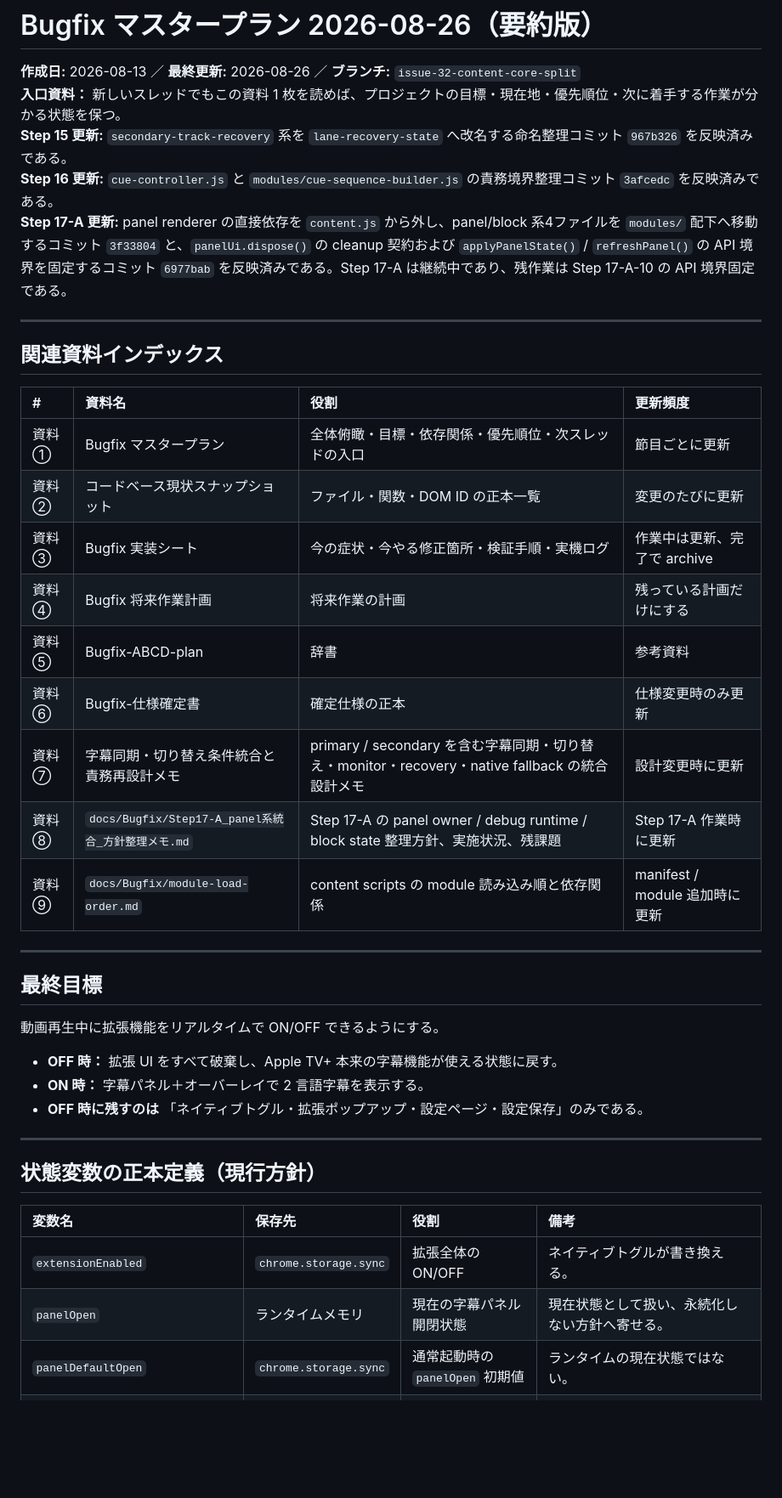
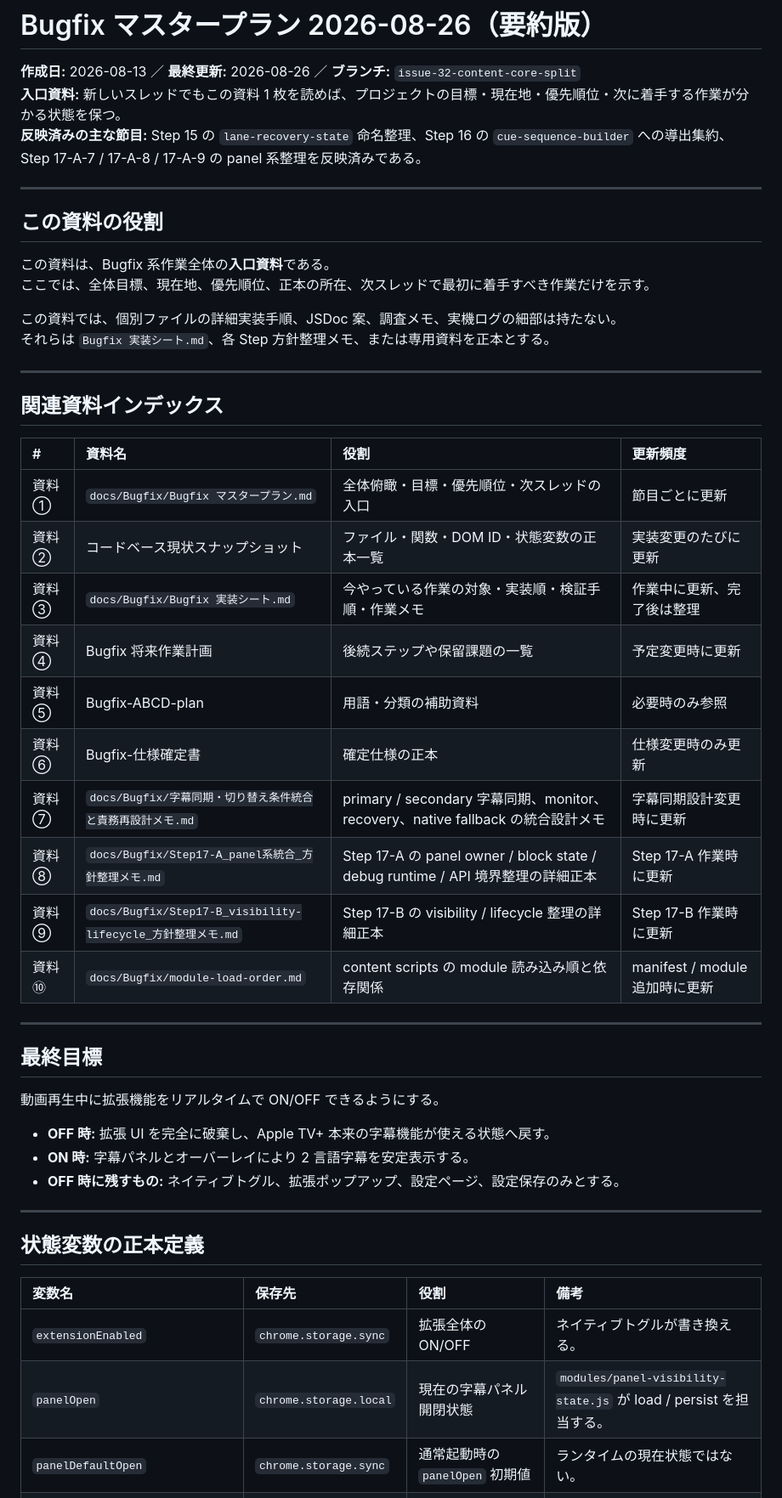
Before and after one commit to a-san-un/apple-tv-bilingual, a Markdown page: docs/Bugfix/Bugfix マスタープラン.md, the part around one of its changes. Shown at 85% size. GitHub-like rendering; blank space fills up the shorter version.

```diff
--- a/docs/Bugfix/Bugfix マスタープラン.md
+++ b/docs/Bugfix/Bugfix マスタープラン.md
@@ -1,10 +1,18 @@
 # Bugfix マスタープラン 2026-08-26（要約版）
 
 **作成日:** 2026-08-13 ／ **最終更新:** 2026-08-26 ／ **ブランチ:** `issue-32-content-core-split`
-**入口資料：** 新しいスレッドでもこの資料 1 枚を読めば、プロジェクトの目標・現在地・優先順位・次に着手する作業が分かる状態を保つ。
-**Step 15 更新:** `secondary-track-recovery` 系を `lane-recovery-state` へ改名する命名整理コミット `967b326` を反映済みである。
-**Step 16 更新:** `cue-controller.js` と `modules/cue-sequence-builder.js` の責務境界整理コミット `3afcedc` を反映済みである。
-**Step 17-A 更新:** panel renderer の直接依存を `content.js` から外し、panel/block 系4ファイルを `modules/` 配下へ移動するコミット `3f33804` と、`panelUi.dispose()` の cleanup 契約および `applyPanelState()` / `refreshPanel()` の API 境界を固定するコミット `6977bab` を反映済みである。Step 17-A は継続中であり、残作業は Step 17-A-10 の API 境界固定である。
+**入口資料:** 新しいスレッドでもこの資料 1 枚を読めば、プロジェクトの目標・現在地・優先順位・次に着手する作業が分かる状態を保つ。
+**反映済みの主な節目:** Step 15 の `lane-recovery-state` 命名整理、Step 16 の `cue-sequence-builder` への導出集約、Step 17-A-7 / 17-A-8 / 17-A-9 の panel 系整理を反映済みである。
+
+***
+
+## この資料の役割
+
+この資料は、Bugfix 系作業全体の**入口資料**である。
+ここでは、全体目標、現在地、優先順位、正本の所在、次スレッドで最初に着手すべき作業だけを示す。
+
+この資料では、個別ファイルの詳細実装手順、JSDoc 案、調査メモ、実機ログの細部は持たない。
+それらは `Bugfix 実装シート.md`、各 Step 方針整理メモ、または専用資料を正本とする。
 
 ***
 
@@ -12,15 +20,16 @@
 
 | # | 資料名 | 役割 | 更新頻度 |
 | :-- | :-- | :-- | :-- |
-| 資料① | Bugfix マスタープラン | 全体俯瞰・目標・依存関係・優先順位・次スレッドの入口 | 節目ごとに更新 |
-| 資料② | コードベース現状スナップショット | ファイル・関数・DOM ID の正本一覧 | 変更のたびに更新 |
-| 資料③ | Bugfix 実装シート | 今の症状・今やる修正箇所・検証手順・実機ログ | 作業中は更新、完了で archive |
-| 資料④ | Bugfix 将来作業計画 | 将来作業の計画 | 残っている計画だけにする |
-| 資料⑤ | Bugfix-ABCD-plan | 辞書 | 参考資料 |
+| 資料① | `docs/Bugfix/Bugfix マスタープラン.md` | 全体俯瞰・目標・優先順位・次スレッドの入口 | 節目ごとに更新 |
+| 資料② | コードベース現状スナップショット | ファイル・関数・DOM ID・状態変数の正本一覧 | 実装変更のたびに更新 |
+| 資料③ | `docs/Bugfix/Bugfix 実装シート.md` | 今やっている作業の対象・実装順・検証手順・作業メモ | 作業中に更新、完了後は整理 |
+| 資料④ | Bugfix 将来作業計画 | 後続ステップや保留課題の一覧 | 予定変更時に更新 |
+| 資料⑤ | Bugfix-ABCD-plan | 用語・分類の補助資料 | 必要時のみ参照 |
 | 資料⑥ | Bugfix-仕様確定書 | 確定仕様の正本 | 仕様変更時のみ更新 |
-| 資料⑦ | 字幕同期・切り替え条件統合と責務再設計メモ | primary / secondary を含む字幕同期・切り替え・monitor・recovery・native fallback の統合設計メモ | 設計変更時に更新 |
-| 資料⑧ | `docs/Bugfix/Step17-A_panel系統合_方針整理メモ.md` | Step 17-A の panel owner / debug runtime / block state 整理方針、実施状況、残課題 | Step 17-A 作業時に更新 |
-| 資料⑨ | `docs/Bugfix/module-load-order.md` | content scripts の module 読み込み順と依存関係 | manifest / module 追加時に更新 |
+| 資料⑦ | `docs/Bugfix/字幕同期・切り替え条件統合と責務再設計メモ.md` | primary / secondary 字幕同期、monitor、recovery、native fallback の統合設計メモ | 字幕同期設計変更時に更新 |
+| 資料⑧ | `docs/Bugfix/Step17-A_panel系統合_方針整理メモ.md` | Step 17-A の panel owner / block state / debug runtime / API 境界整理の詳細正本 | Step 17-A 作業時に更新 |
+| 資料⑨ | `docs/Bugfix/Step17-B_visibility-lifecycle_方針整理メモ.md` | Step 17-B の visibility / lifecycle 整理の詳細正本 | Step 17-B 作業時に更新 |
+| 資料⑩ | `docs/Bugfix/module-load-order.md` | content scripts の module 読み込み順と依存関係 | manifest / module 追加時に更新 |
 
 ***
 
@@ -28,16 +37,16 @@
 
 動画再生中に拡張機能をリアルタイムで ON/OFF できるようにする。
 
-- **OFF 時：** 拡張 UI をすべて破棄し、Apple TV+ 本来の字幕機能が使える状態に戻す。
-- **ON 時：** 字幕パネル＋オーバーレイで 2 言語字幕を表示する。
-- **OFF 時に残すのは** 「ネイティブトグル・拡張ポップアップ・設定ページ・設定保存」のみである。
+- **OFF 時:** 拡張 UI を完全に破棄し、Apple TV+ 本来の字幕機能が使える状態へ戻す。
+- **ON 時:** 字幕パネルとオーバーレイにより 2 言語字幕を安定表示する。
+- **OFF 時に残すもの:** ネイティブトグル、拡張ポップアップ、設定ページ、設定保存のみとする。
 
 ***
 
-## 状態変数の正本定義（現行方針）
+## 状態変数の正本定義
 
 | 変数名 | 保存先 | 役割 | 備考 |
 | :-- | :-- | :-- | :-- |
 | `extensionEnabled` | `chrome.storage.sync` | 拡張全体の ON/OFF | ネイティブトグルが書き換える。 |
-| `panelOpen` | ランタイムメモリ | 現在の字幕パネル開閉状態 | 現在状態として扱い、永続化しない方針へ寄せる。 |
+| `panelOpen` | `chrome.storage.local` | 現在の字幕パネル開閉状態 | `modules/panel-visibility-state.js` が load / persist を担当する。 |
 | `panelDefaultOpen` | `chrome.storage.sync` | 通常起動時の `panelOpen` 初期値 | ランタイムの現在状態ではない。 |
```
Also changed, not shown: other parts of docs/Bugfix/Bugfix マスタープラン.md (+58 -58 lines), docs/Bugfix/Bugfix 実装シート.md (+225 -133 lines).
